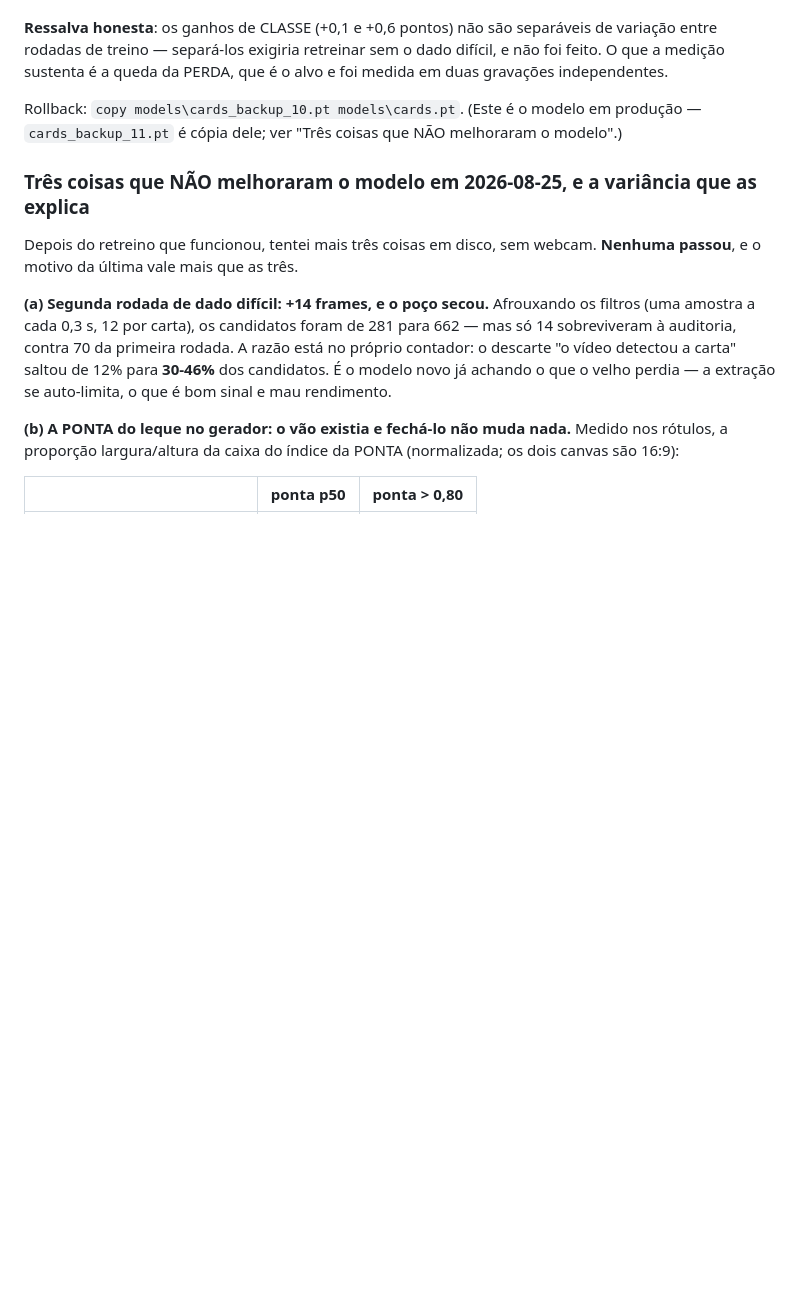
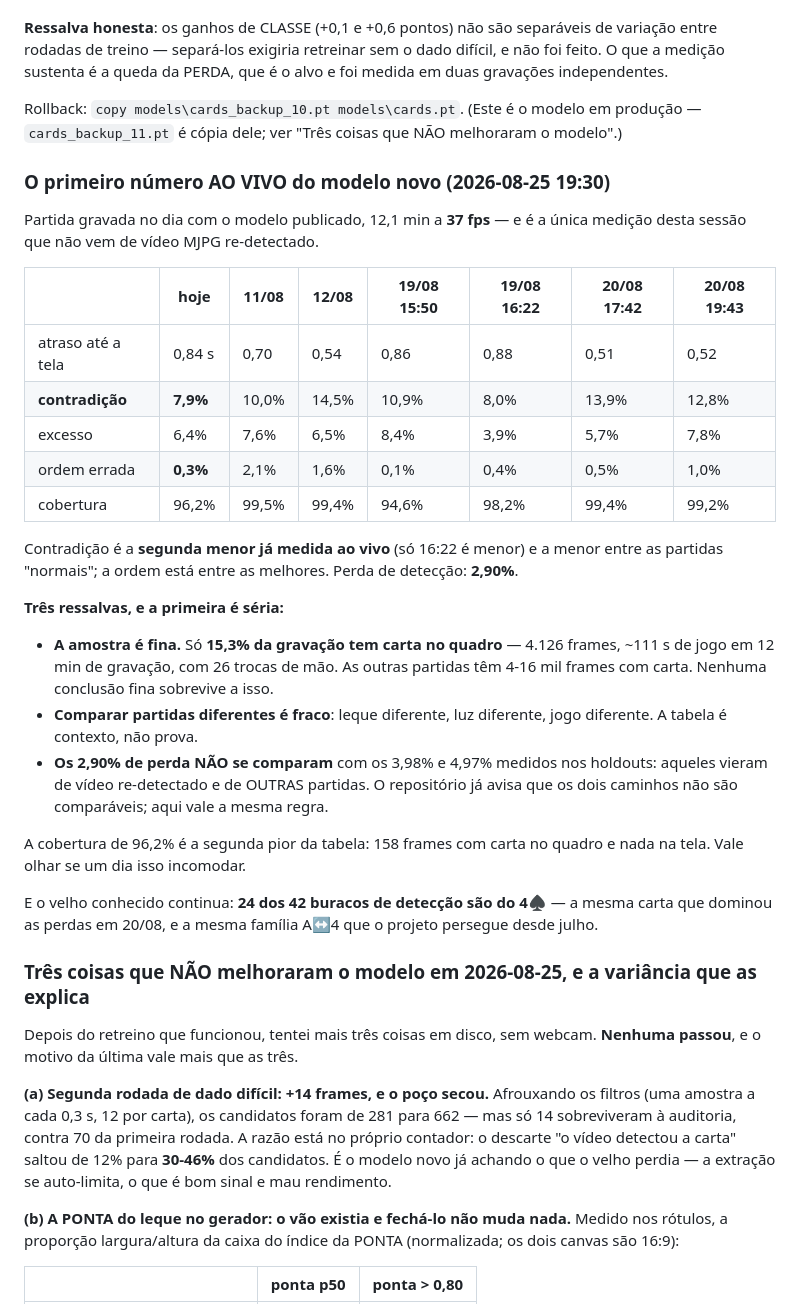
Before and after one commit to nicolasbarcellos/cacheta-card-tracker, a Markdown page: CLAUDE.md, the part around the change. Drawn GitHub-style; blank space fills up the shorter version.

Commit message:
docs: o primeiro numero AO VIVO do modelo novo
Partida gravada em 25/08 19:30, 12,1 min a 37 fps, com o modelo publicado — a
unica medicao desta sessao que nao vem de video MJPG re-detectado.

  atraso 0,84 s | contradicao 7,9% | excesso 6,4% (4,4% com o leitor vivo)
  ordem 0,3% | trocas 30 | cobertura 96,2% | perda de deteccao 2,90%

A contradicao e a SEGUNDA MENOR ja medida ao vivo (so 19/08 16:22 e menor) e a
menor entre as partidas normais; a ordem esta entre as melhores.

Tres ressalvas registradas junto, e a primeira e seria: so 15,3% da gravacao tem
carta no quadro (4.126 frames, ~111 s de jogo, 26 trocas de mao), contra 4-16 mil
frames das outras partidas — amostra fina. Comparar partidas diferentes e fraco
de qualquer jeito. E os 2,90% de perda NAO se comparam com os 3,98%/4,97% dos
holdouts, que sao de video re-detectado e de outras partidas.

Fica anotado tambem que 24 dos 42 buracos de deteccao sao do 4-de-espadas — a
mesma carta que dominou as perdas em 20/08, mesma familia A<->4.

Co-Authored-By: Claude Opus 5 (1M context) <noreply@anthropic.com>

```diff
--- a/CLAUDE.md
+++ b/CLAUDE.md
@@ -1153,6 +1153,39 @@ medição sustenta é a queda da PERDA, que é o alvo e foi medida em duas grava
 Rollback: `copy models\cards_backup_10.pt models\cards.pt`. (Este é o modelo em produção —
 `cards_backup_11.pt` é cópia dele; ver "Três coisas que NÃO melhoraram o modelo".)
 
+### O primeiro número AO VIVO do modelo novo (2026-08-25 19:30)
+
+Partida gravada no dia com o modelo publicado, 12,1 min a **37 fps** — e é a única medição desta
+sessão que não vem de vídeo MJPG re-detectado.
+
+| | hoje | 11/08 | 12/08 | 19/08 15:50 | 19/08 16:22 | 20/08 17:42 | 20/08 19:43 |
+|---|---|---|---|---|---|---|---|
+| atraso até a tela | 0,84 s | 0,70 | 0,54 | 0,86 | 0,88 | 0,51 | 0,52 |
+| **contradição** | **7,9%** | 10,0% | 14,5% | 10,9% | 8,0% | 13,9% | 12,8% |
+| excesso | 6,4% | 7,6% | 6,5% | 8,4% | 3,9% | 5,7% | 7,8% |
+| ordem errada | **0,3%** | 2,1% | 1,6% | 0,1% | 0,4% | 0,5% | 1,0% |
+| cobertura | 96,2% | 99,5% | 99,4% | 94,6% | 98,2% | 99,4% | 99,2% |
+
+Contradição é a **segunda menor já medida ao vivo** (só 16:22 é menor) e a menor entre as partidas
+"normais"; a ordem está entre as melhores. Perda de detecção: **2,90%**.
+
+**Três ressalvas, e a primeira é séria:**
+
+- **A amostra é fina.** Só **15,3% da gravação tem carta no quadro** — 4.126 frames, ~111 s de
+  jogo em 12 min de gravação, com 26 trocas de mão. As outras partidas têm 4-16 mil frames com
+  carta. Nenhuma conclusão fina sobrevive a isso.
+- **Comparar partidas diferentes é fraco**: leque diferente, luz diferente, jogo diferente. A
+  tabela é contexto, não prova.
+- **Os 2,90% de perda NÃO se comparam** com os 3,98% e 4,97% medidos nos holdouts: aqueles vieram
+  de vídeo re-detectado e de OUTRAS partidas. O repositório já avisa que os dois caminhos não são
+  comparáveis; aqui vale a mesma regra.
+
+A cobertura de 96,2% é a segunda pior da tabela: 158 frames com carta no quadro e nada na tela.
+Vale olhar se um dia isso incomodar.
+
+E o velho conhecido continua: **24 dos 42 buracos de detecção são do 4♠** — a mesma carta que
+dominou as perdas em 20/08, e a mesma família A↔4 que o projeto persegue desde julho.
+
 ### Três coisas que NÃO melhoraram o modelo em 2026-08-25, e a variância que as explica
 
 Depois do retreino que funcionou, tentei mais três coisas em disco, sem webcam. **Nenhuma passou**,
```
